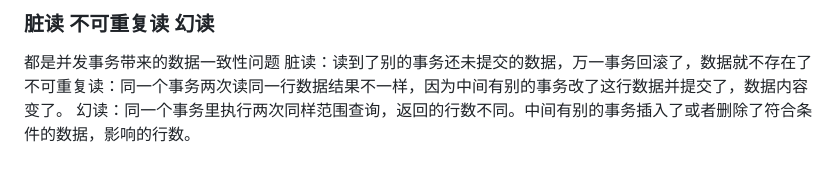
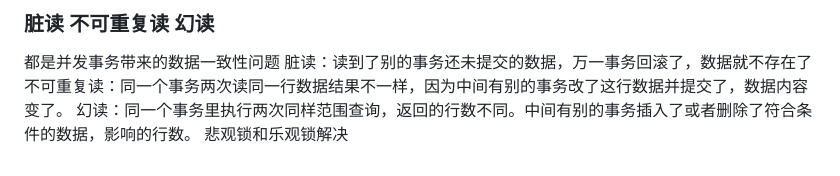
Before and after one commit to liuruibo07-creator/007, a Markdown page: 面试题/梅里诺 面试题.md, the part around the change. GitHub-like rendering.

```diff
--- a/面试题/梅里诺 面试题.md
+++ b/面试题/梅里诺 面试题.md
@@ -266,3 +266,4 @@ Set 无序不可重复五索引。HashSet(基于哈希表，无序)LinkHashSet(
 脏读：读到了别的事务还未提交的数据，万一事务回滚了，数据就不存在了
 不可重复读：同一个事务两次读同一行数据结果不一样，因为中间有别的事务改了这行数据并提交了，数据内容变了。
 幻读：同一个事务里执行两次同样范围查询，返回的行数不同。中间有别的事务插入了或者删除了符合条件的数据，影响的行数。
+悲观锁和乐观锁解决
```
Also changed, not shown: 面试题/开题.md (added, +1 -0 lines), 面试题/assets/开题/file-20261003204653781.png (added).
